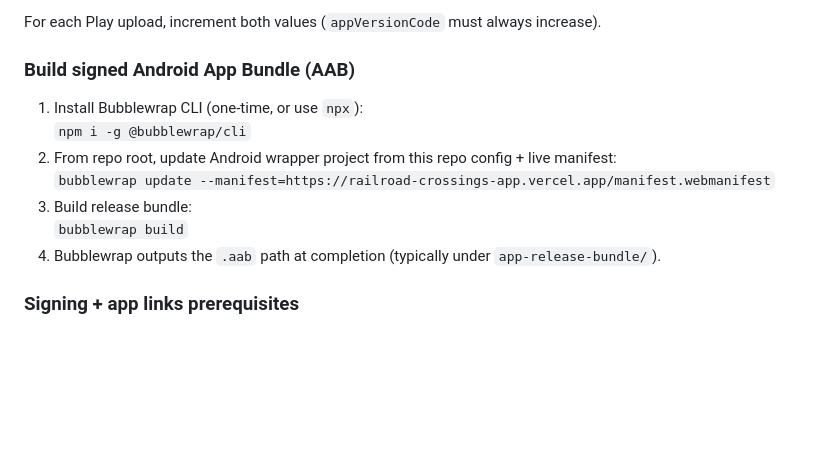
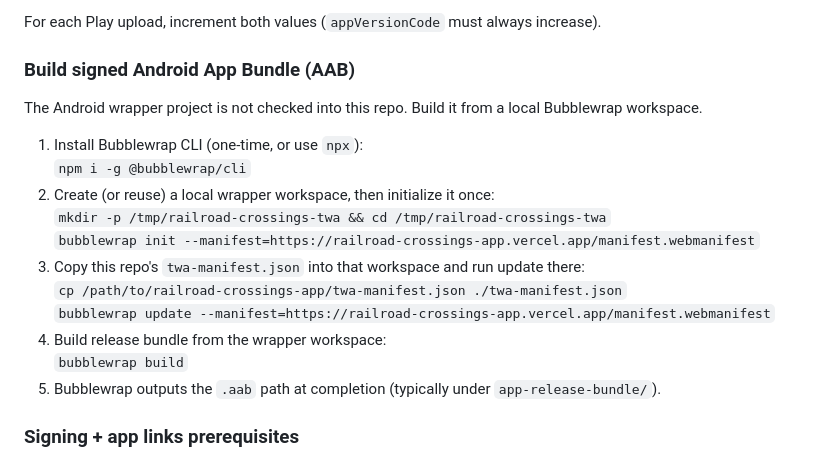
Before and after one commit to JDWalker327/railroad-crossings-app, a Markdown page: README.md, the part around the change. Drawn GitHub-style; blank space fills up the shorter version.

Commit message:
Clarify Bubblewrap workspace setup steps
Co-authored-by: JDWalker327 <261497201+JDWalker327@users.noreply.github.com>

```diff
--- a/README.md
+++ b/README.md
@@ -120,13 +120,19 @@ For each Play upload, increment both values (`appVersionCode` must always increa
 
 ### Build signed Android App Bundle (AAB)
 
+The Android wrapper project is not checked into this repo. Build it from a local Bubblewrap workspace.
+
 1. Install Bubblewrap CLI (one-time, or use `npx`):
    `npm i -g @bubblewrap/cli`
-2. From repo root, update Android wrapper project from this repo config + live manifest:
+2. Create (or reuse) a local wrapper workspace, then initialize it once:
+   `mkdir -p /tmp/railroad-crossings-twa && cd /tmp/railroad-crossings-twa`
+   `bubblewrap init --manifest=https://railroad-crossings-app.vercel.app/manifest.webmanifest`
+3. Copy this repo's `twa-manifest.json` into that workspace and run update there:
+   `cp /path/to/railroad-crossings-app/twa-manifest.json ./twa-manifest.json`
    `bubblewrap update --manifest=https://railroad-crossings-app.vercel.app/manifest.webmanifest`
-3. Build release bundle:
+4. Build release bundle from the wrapper workspace:
    `bubblewrap build`
-4. Bubblewrap outputs the `.aab` path at completion (typically under `app-release-bundle/`).
+5. Bubblewrap outputs the `.aab` path at completion (typically under `app-release-bundle/`).
 
 ### Signing + app links prerequisites
 
```
